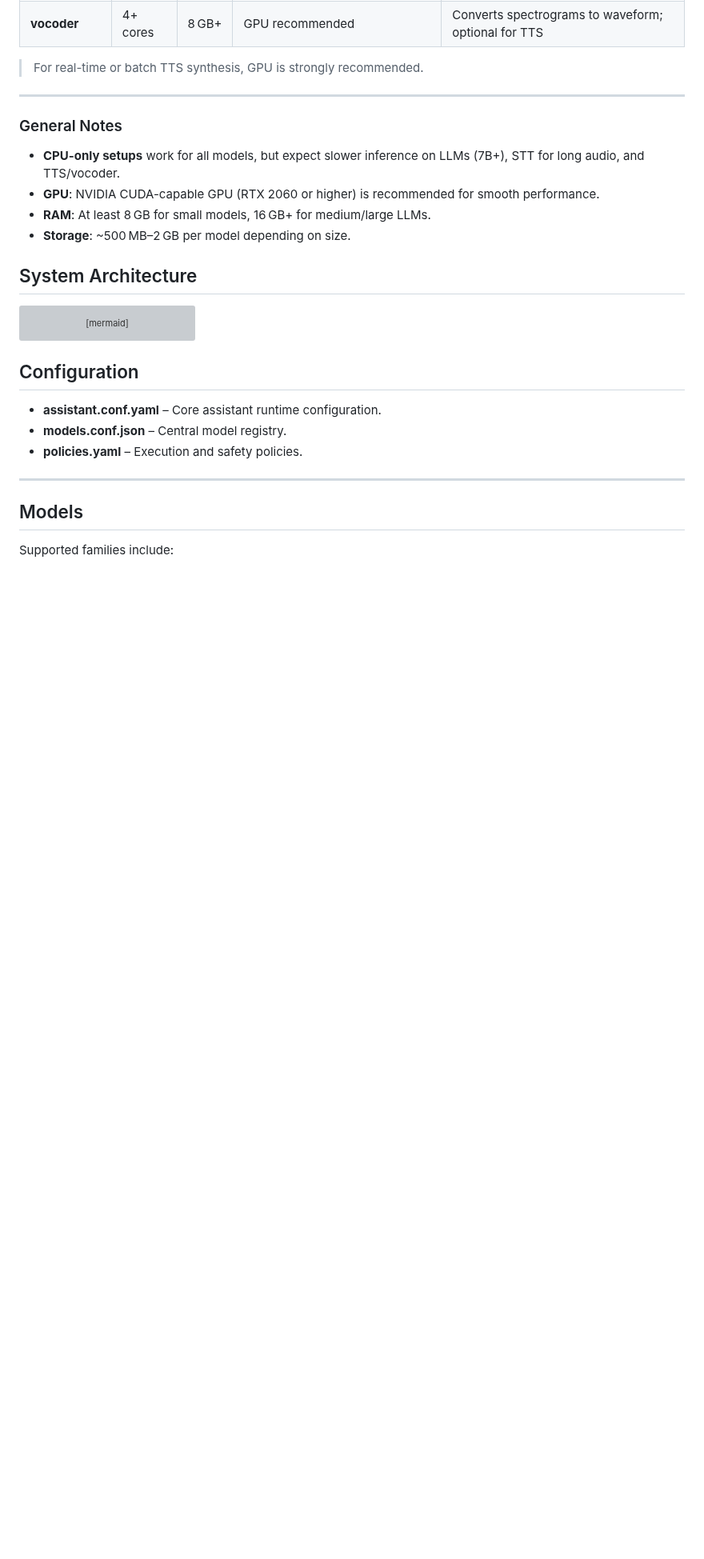
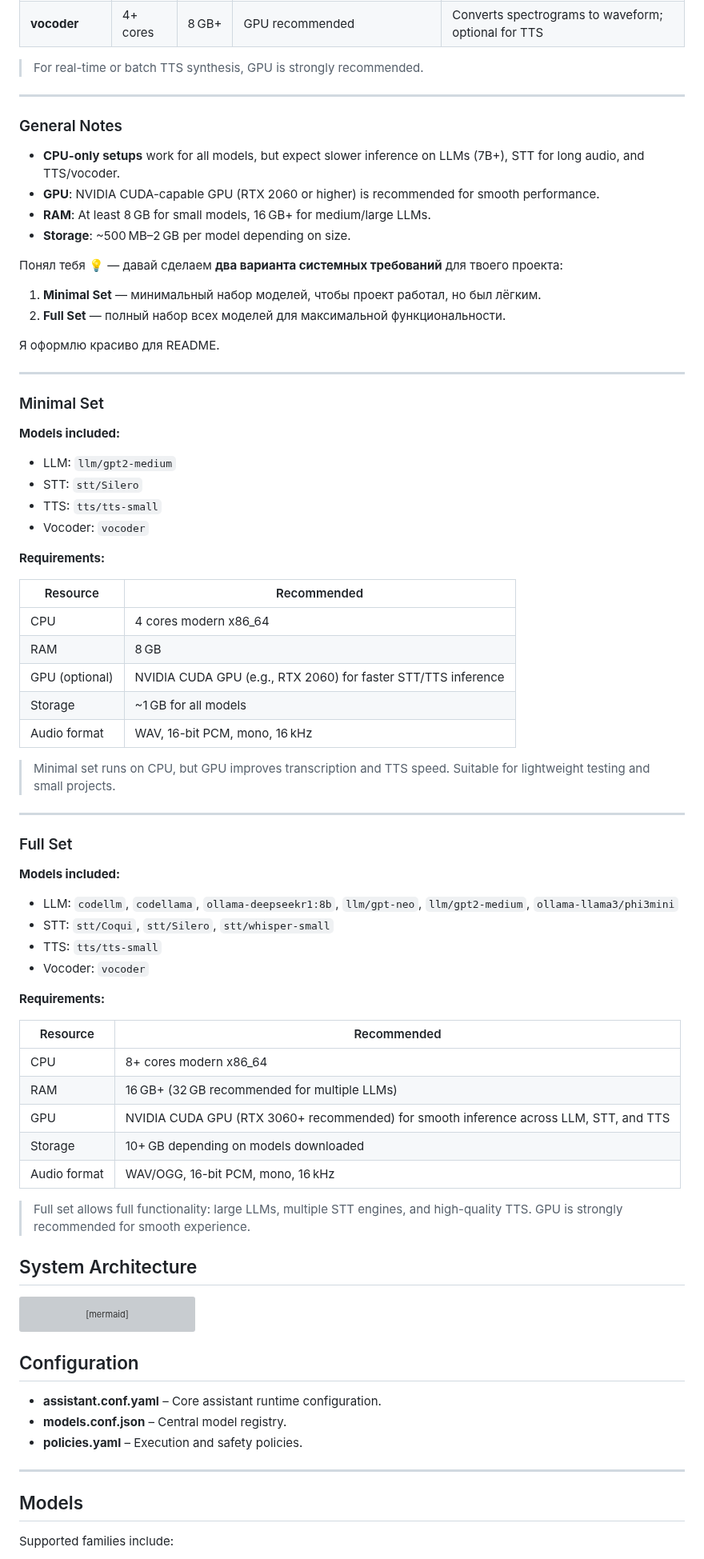
Before and after one commit to IbrokhimN/IJAI, a Markdown page: README.md, the part around the change. Shown at 80% size. Drawn GitHub-style; blank space fills up the shorter version; grey boxes are pictures that could not be loaded.

```diff
--- a/README.md
+++ b/README.md
@@ -171,7 +171,58 @@ share/lexicons/       – Lexicon resources
 * **RAM**: At least 8 GB for small models, 16 GB+ for medium/large LLMs.
 * **Storage**: \~500 MB–2 GB per model depending on size.
 
+Понял тебя 💡 — давай сделаем **два варианта системных требований** для твоего проекта:
 
+1. **Minimal Set** — минимальный набор моделей, чтобы проект работал, но был лёгким.
+2. **Full Set** — полный набор всех моделей для максимальной функциональности.
+
+Я оформлю красиво для README.
+
+---
+
+### Minimal Set
+
+**Models included:**
+
+* LLM: `llm/gpt2-medium`
+* STT: `stt/Silero`
+* TTS: `tts/tts-small`
+* Vocoder: `vocoder`
+
+**Requirements:**
+
+| Resource       | Recommended                                                   |
+| -------------- | ------------------------------------------------------------- |
+| CPU            | 4 cores modern x86\_64                                        |
+| RAM            | 8 GB                                                          |
+| GPU (optional) | NVIDIA CUDA GPU (e.g., RTX 2060) for faster STT/TTS inference |
+| Storage        | \~1 GB for all models                                         |
+| Audio format   | WAV, 16-bit PCM, mono, 16 kHz                                 |
+
+>  Minimal set runs on CPU, but GPU improves transcription and TTS speed. Suitable for lightweight testing and small projects.
+
+---
+
+### Full Set
+
+**Models included:**
+
+* LLM: `codellm`, `codellama`, `ollama-deepseekr1:8b`, `llm/gpt-neo`, `llm/gpt2-medium`, `ollama-llama3/phi3mini`
+* STT: `stt/Coqui`, `stt/Silero`, `stt/whisper-small`
+* TTS: `tts/tts-small`
+* Vocoder: `vocoder`
+
+**Requirements:**
+
+| Resource     | Recommended                                                                           |
+| ------------ | ------------------------------------------------------------------------------------- |
+| CPU          | 8+ cores modern x86\_64                                                               |
+| RAM          | 16 GB+ (32 GB recommended for multiple LLMs)                                          |
+| GPU          | NVIDIA CUDA GPU (RTX 3060+ recommended) for smooth inference across LLM, STT, and TTS |
+| Storage      | 10+ GB depending on models downloaded                                                 |
+| Audio format | WAV/OGG, 16-bit PCM, mono, 16 kHz                                                     |
+
+> Full set allows full functionality: large LLMs, multiple STT engines, and high-quality TTS. GPU is strongly recommended for smooth experience.
 
 
 ## System Architecture
```
